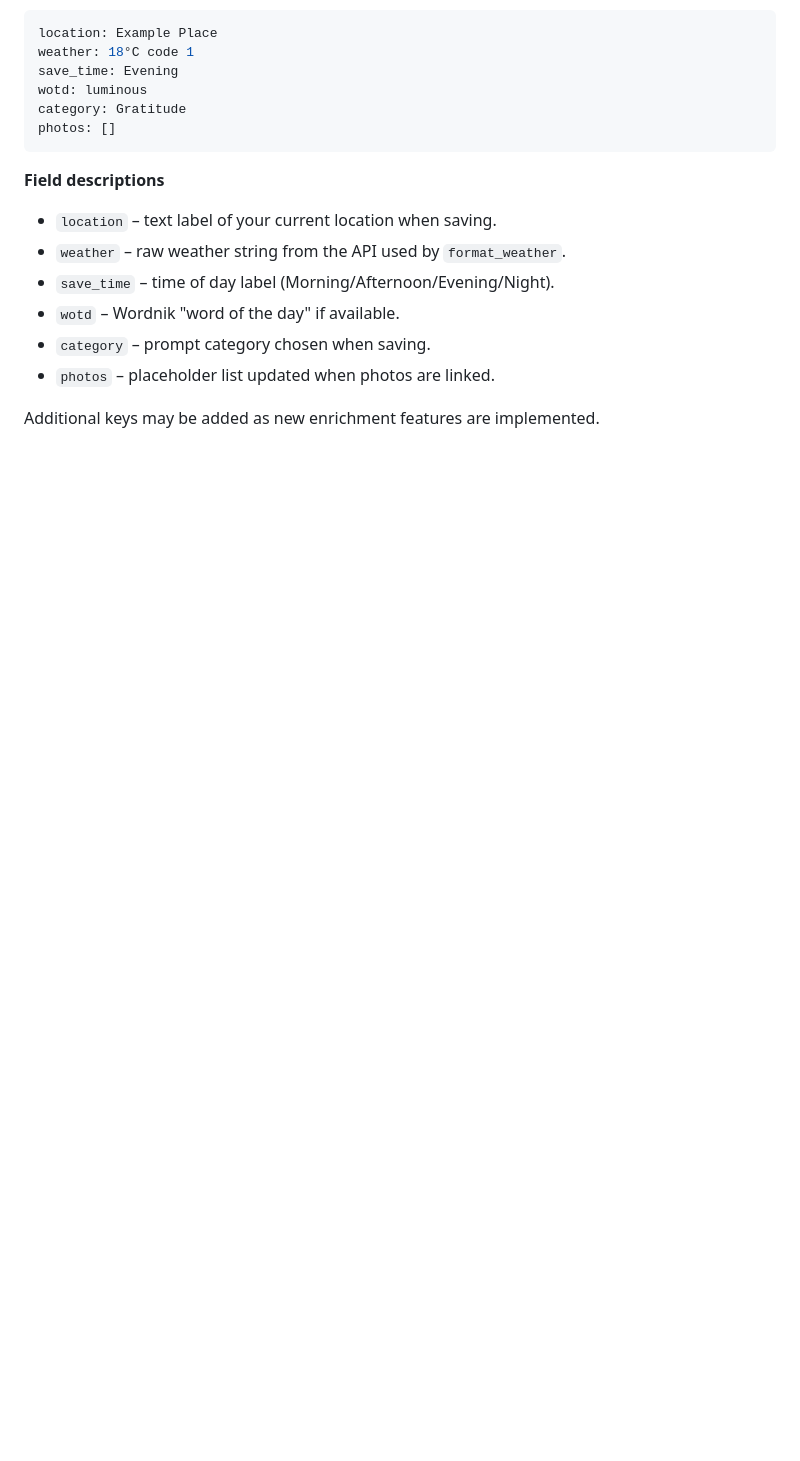
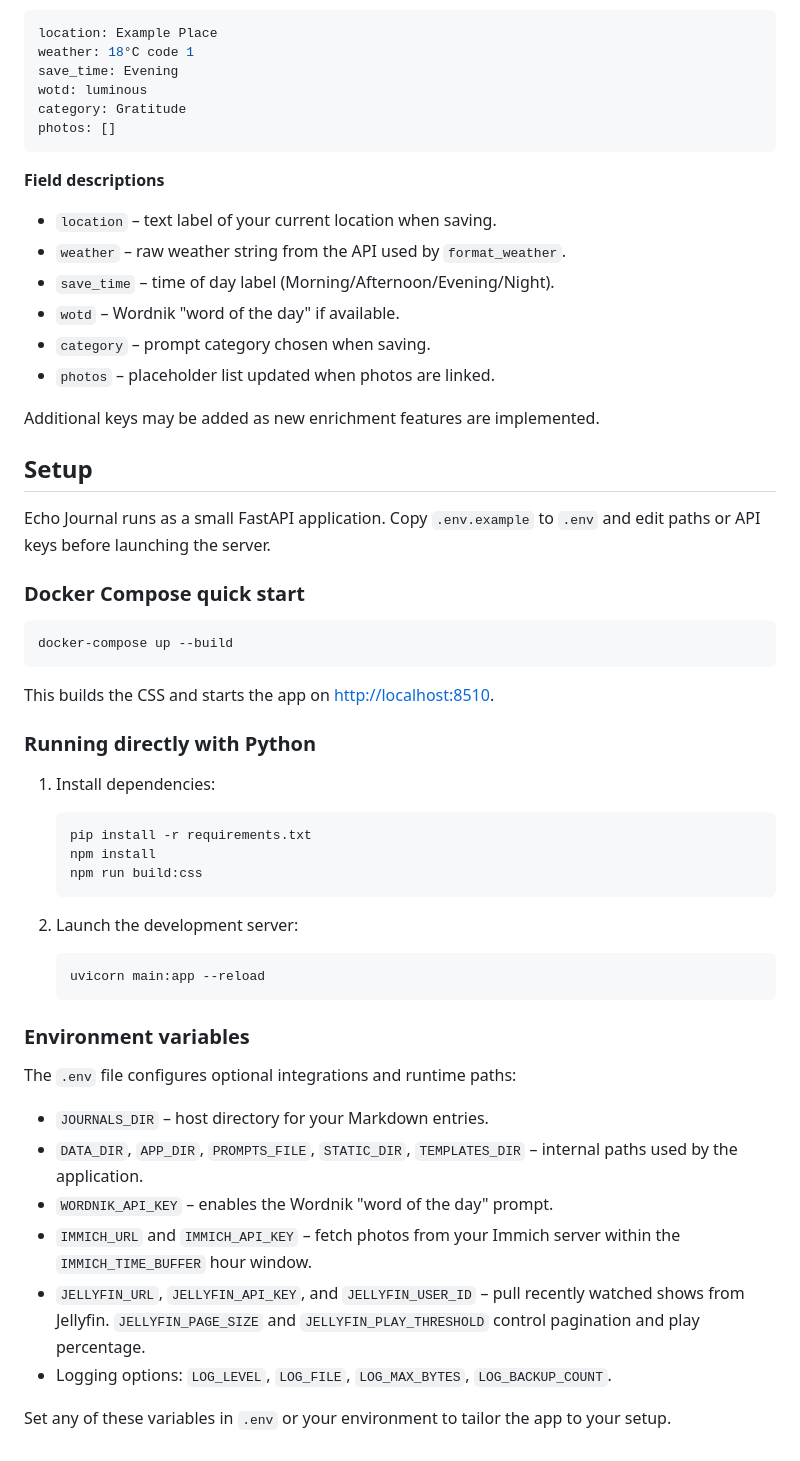
Before and after one commit to EoghannIrving/echo_journal, a Markdown page: README.md, the part around the change. Rendered like a GitHub page; blank space fills up the shorter version.

Commit message:
Add local setup instructions

````diff
--- a/README.md
+++ b/README.md
@@ -146,3 +146,51 @@ photos: []
 - `photos` – placeholder list updated when photos are linked.
 
 Additional keys may be added as new enrichment features are implemented.
+
+## Setup
+
+Echo Journal runs as a small FastAPI application. Copy `.env.example` to
+`.env` and edit paths or API keys before launching the server.
+
+### Docker Compose quick start
+
+```bash
+docker-compose up --build
+```
+
+This builds the CSS and starts the app on <http://localhost:8510>.
+
+### Running directly with Python
+
+1. Install dependencies:
+
+   ```bash
+   pip install -r requirements.txt
+   npm install
+   npm run build:css
+   ```
+
+2. Launch the development server:
+
+   ```bash
+   uvicorn main:app --reload
+   ```
+
+### Environment variables
+
+The `.env` file configures optional integrations and runtime paths:
+
+- `JOURNALS_DIR` – host directory for your Markdown entries.
+- `DATA_DIR`, `APP_DIR`, `PROMPTS_FILE`, `STATIC_DIR`, `TEMPLATES_DIR` –
+  internal paths used by the application.
+- `WORDNIK_API_KEY` – enables the Wordnik "word of the day" prompt.
+- `IMMICH_URL` and `IMMICH_API_KEY` – fetch photos from your Immich server
+  within the `IMMICH_TIME_BUFFER` hour window.
+- `JELLYFIN_URL`, `JELLYFIN_API_KEY`, and `JELLYFIN_USER_ID` – pull
+  recently watched shows from Jellyfin. `JELLYFIN_PAGE_SIZE` and
+  `JELLYFIN_PLAY_THRESHOLD` control pagination and play percentage.
+- Logging options: `LOG_LEVEL`, `LOG_FILE`, `LOG_MAX_BYTES`,
+  `LOG_BACKUP_COUNT`.
+
+Set any of these variables in `.env` or your environment to tailor the app to
+your setup.
````
